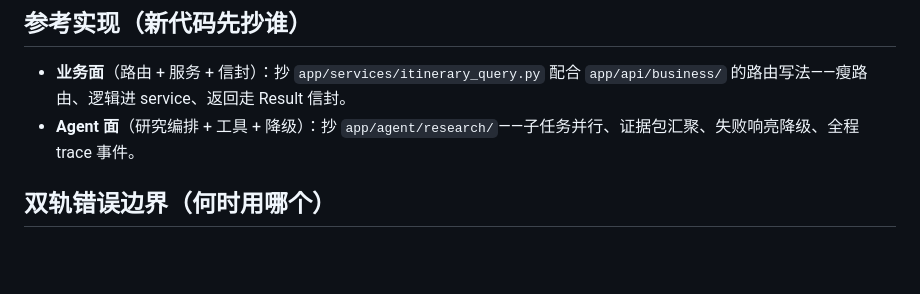
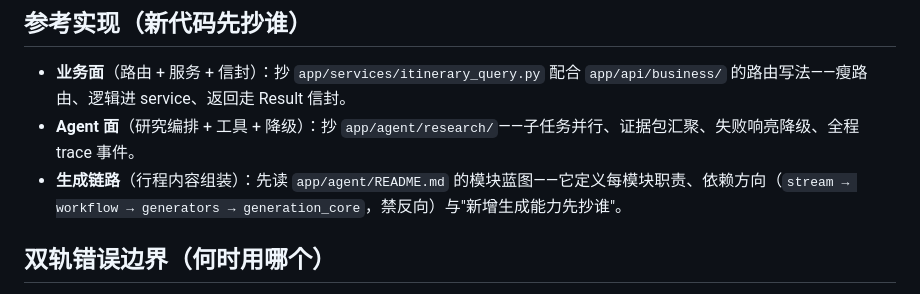
Before and after one commit to wabcyyyy/Travel-Assistant, a Markdown page: travel-agent-python/AGENTS.md, the part around the change. Rendered like a GitHub page; blank space fills up the shorter version.

Commit message:
docs(agent): module blueprint for generation pipeline
G-2.1（P2 第二张卡，纯文档）：定义拆分后目标形状，作为 G-2.2~2.4 的验收依据。
- 每模块一句话职责（含将要拆出的 budget/suggestions/reference_pool/
  narrative/grounding/day_prompts/stream_parser）；
- 依赖方向单向：stream → workflow → generators → generation_core，
  下层不得 import 上层；formatting/reflect 是 workflow 下游，不得反向
  import 生成模块；
- 参考实现钦定：编排抄 research/、纯规则抄 generation_core、薄门面抄
  day_workflow、可 mock 约定抄 tool_registry；
- "新增生成能力先抄谁"五条路由（规则/约束句/备选池/LLM 入口/编排分支）；
- 拆分纪律：等积只搬不改、不留包装层、可 mock 契约随迁。
AGENTS.md「参考实现」增补指向本蓝图的条目。

```diff
--- a/travel-agent-python/AGENTS.md
+++ b/travel-agent-python/AGENTS.md
@@ -19,6 +19,7 @@
 
 - **业务面**（路由 + 服务 + 信封）：抄 `app/services/itinerary_query.py` 配合 `app/api/business/` 的路由写法——瘦路由、逻辑进 service、返回走 Result 信封。
 - **Agent 面**（研究编排 + 工具 + 降级）：抄 `app/agent/research/`——子任务并行、证据包汇聚、失败响亮降级、全程 trace 事件。
+- **生成链路**（行程内容组装）：先读 `app/agent/README.md` 的模块蓝图——它定义每模块职责、依赖方向（`stream → workflow → generators → generation_core`，禁反向）与"新增生成能力先抄谁"。
 
 ## 双轨错误边界（何时用哪个）
 
```
Also changed, not shown: 1 other file.
